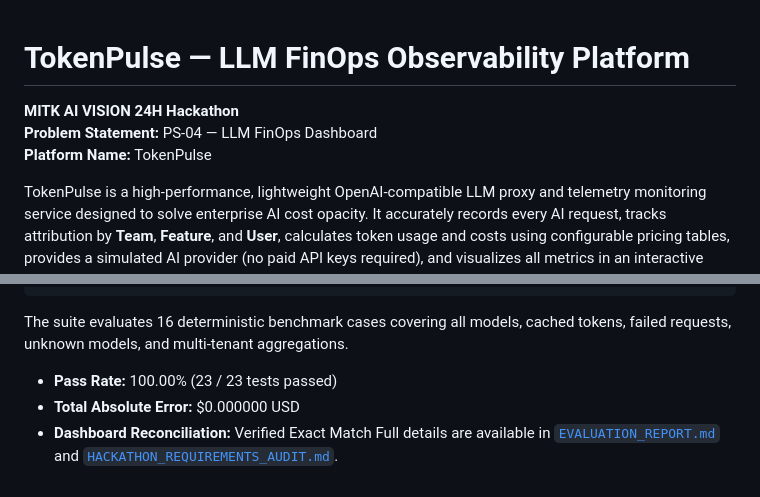
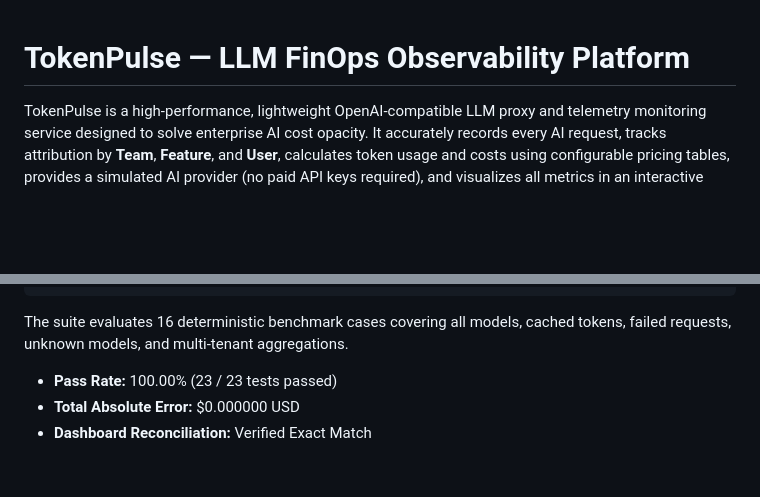
Before and after one commit to VinitGng/Token_Pulse, a Markdown page: README.md, 2 parts joined by grey strips. Drawn GitHub-style; blank space fills up the shorter version.

Commit message:
README
Removed hackathon details and updated the README structure.

```diff
--- a/README.md
+++ b/README.md
@@ -1,8 +1,4 @@
 # TokenPulse — LLM FinOps Observability Platform
-
-**MITK AI VISION 24H Hackathon**
-**Problem Statement:** PS-04 — LLM FinOps Dashboard
-**Platform Name:** TokenPulse
 
 TokenPulse is a high-performance, lightweight OpenAI-compatible LLM proxy and telemetry monitoring service designed to solve enterprise AI cost opacity. It accurately records every AI request, tracks attribution by **Team**, **Feature**, and **User**, calculates token usage and costs using configurable pricing tables, provides a simulated AI provider (no paid API keys required), and visualizes all metrics in an interactive dark-mode dashboard.
 
@@ -216,4 +212,3 @@ The suite evaluates 16 deterministic benchmark cases covering all models, cached
 - **Pass Rate:** 100.00% (23 / 23 tests passed)
 - **Total Absolute Error:** $0.000000 USD
 - **Dashboard Reconciliation:** Verified Exact Match
-Full details are available in [`EVALUATION_REPORT.md`](EVALUATION_REPORT.md) and [`HACKATHON_REQUIREMENTS_AUDIT.md`](HACKATHON_REQUIREMENTS_AUDIT.md).
```
